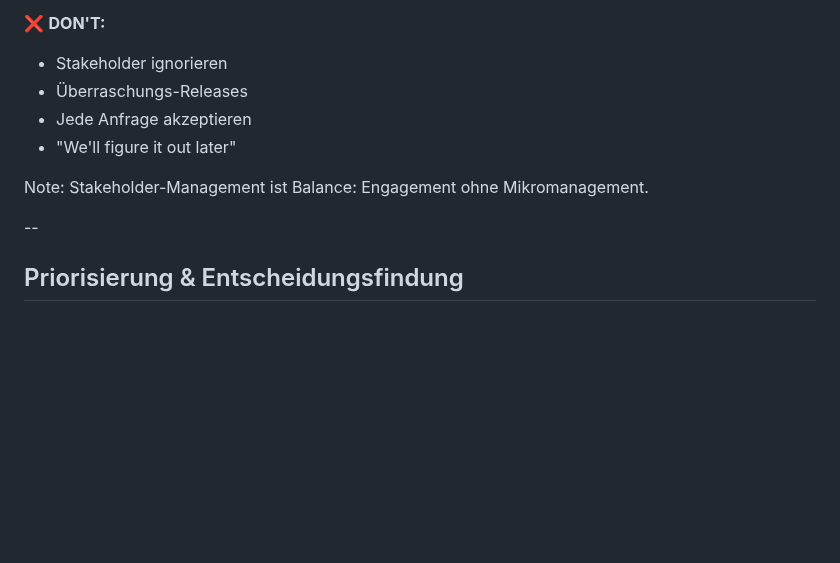
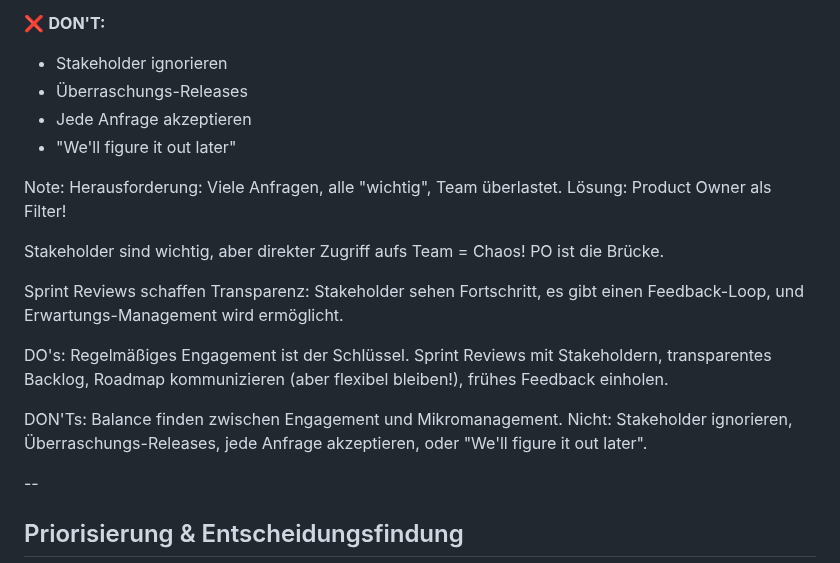
Before and after one commit to rostigerloeffel/agile, a Markdown page: slides/06-mensch-team-organisation.md, the part around one of its changes. Drawn GitHub-style; blank space fills up the shorter version.

```diff
--- a/slides/06-mensch-team-organisation.md
+++ b/slides/06-mensch-team-organisation.md
@@ -238,5 +227,13 @@ Stakeholder sind wichtig - regelmäßiges Engagement ist der Schlüssel.
 Note:
-Stakeholder-Management ist Balance: Engagement ohne Mikromanagement.
+Herausforderung: Viele Anfragen, alle "wichtig", Team überlastet. Lösung: Product Owner als Filter!
+
+Stakeholder sind wichtig, aber direkter Zugriff aufs Team = Chaos! PO ist die Brücke.
+
+Sprint Reviews schaffen Transparenz: Stakeholder sehen Fortschritt, es gibt einen Feedback-Loop, und Erwartungs-Management wird ermöglicht.
+
+DO's: Regelmäßiges Engagement ist der Schlüssel. Sprint Reviews mit Stakeholdern, transparentes Backlog, Roadmap kommunizieren (aber flexibel bleiben!), frühes Feedback einholen.
+
+DON'Ts: Balance finden zwischen Engagement und Mikromanagement. Nicht: Stakeholder ignorieren, Überraschungs-Releases, jede Anfrage akzeptieren, oder "We'll figure it out later".
 
 --
 
```
Also changed, not shown: other parts of slides/06-mensch-team-organisation.md (+16 -27 lines).
